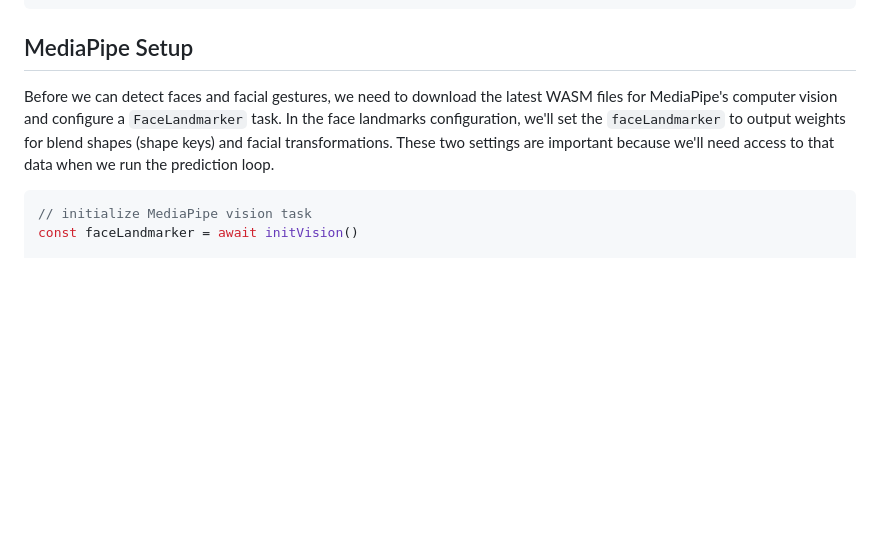
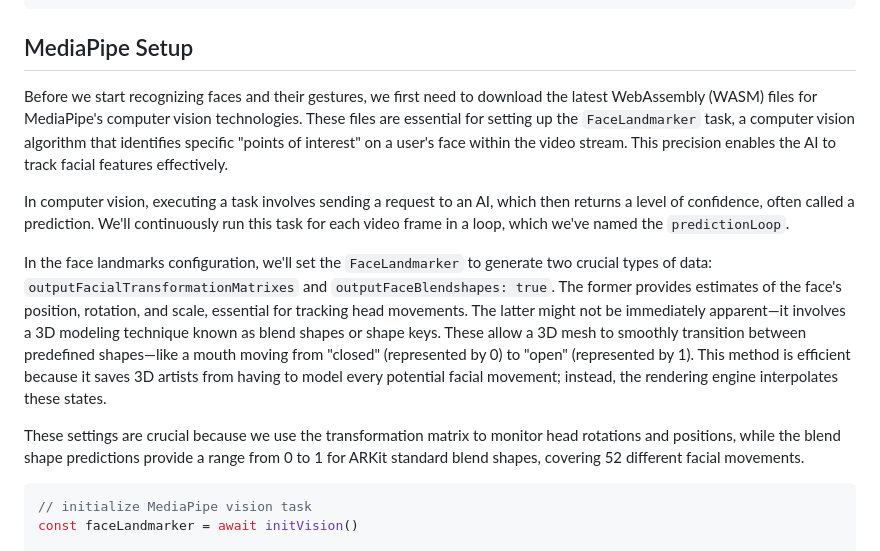
Before and after one commit to AgoraIO-Community/agora-mediapipe-readyplayerme, a Markdown page: docs/GUIDE.md, the part around the change. Rendered like a GitHub page; blank space fills up the shorter version.

Commit message:
resolved comment 6

````diff
--- a/docs/GUIDE.md
+++ b/docs/GUIDE.md
@@ -198,7 +198,13 @@ video.setAttribute('playsinline', 'playsinline');
 video.srcObject = new MediaStream([localMedia.video.track.getMediaStreamTrack()])
 ```
 ## MediaPipe Setup
-Before we can detect faces and facial gestures, we need to download the latest WASM files for MediaPipe's computer vision and configure a `FaceLandmarker` task. In the face landmarks configuration, we'll set the `faceLandmarker` to output weights for blend shapes (shape keys) and facial transformations. These two settings are important because we'll need access to that data when we run the prediction loop.
+Before we start recognizing faces and their gestures, we first need to download the latest WebAssembly (WASM) files for MediaPipe's computer vision technologies. These files are essential for setting up the `FaceLandmarker` task, a computer vision algorithm that identifies specific "points of interest" on a user's face within the video stream. This precision enables the AI to track facial features effectively.
+
+In computer vision, executing a task involves sending a request to an AI, which then returns a level of confidence, often called a prediction. We'll continuously run this task for each video frame in a loop, which we've named the `predictionLoop`.
+
+In the face landmarks configuration, we'll set the `FaceLandmarker` to generate two crucial types of data: `outputFacialTransformationMatrixes` and `outputFaceBlendshapes: true`. The former provides estimates of the face's position, rotation, and scale, essential for tracking head movements. The latter might not be immediately apparent—it involves a 3D modeling technique known as blend shapes or shape keys. These allow a 3D mesh to smoothly transition between predefined shapes—like a mouth moving from "closed" (represented by 0) to "open" (represented by 1). This method is efficient because it saves 3D artists from having to model every potential facial movement; instead, the rendering engine interpolates these states.
+
+These settings are crucial because we use the transformation matrix to monitor head rotations and positions, while the blend shape predictions provide a range from 0 to 1 for ARKit standard blend shapes, covering 52 different facial movements.
 
 ```javascript
 // initialize MediaPipe vision task
````
